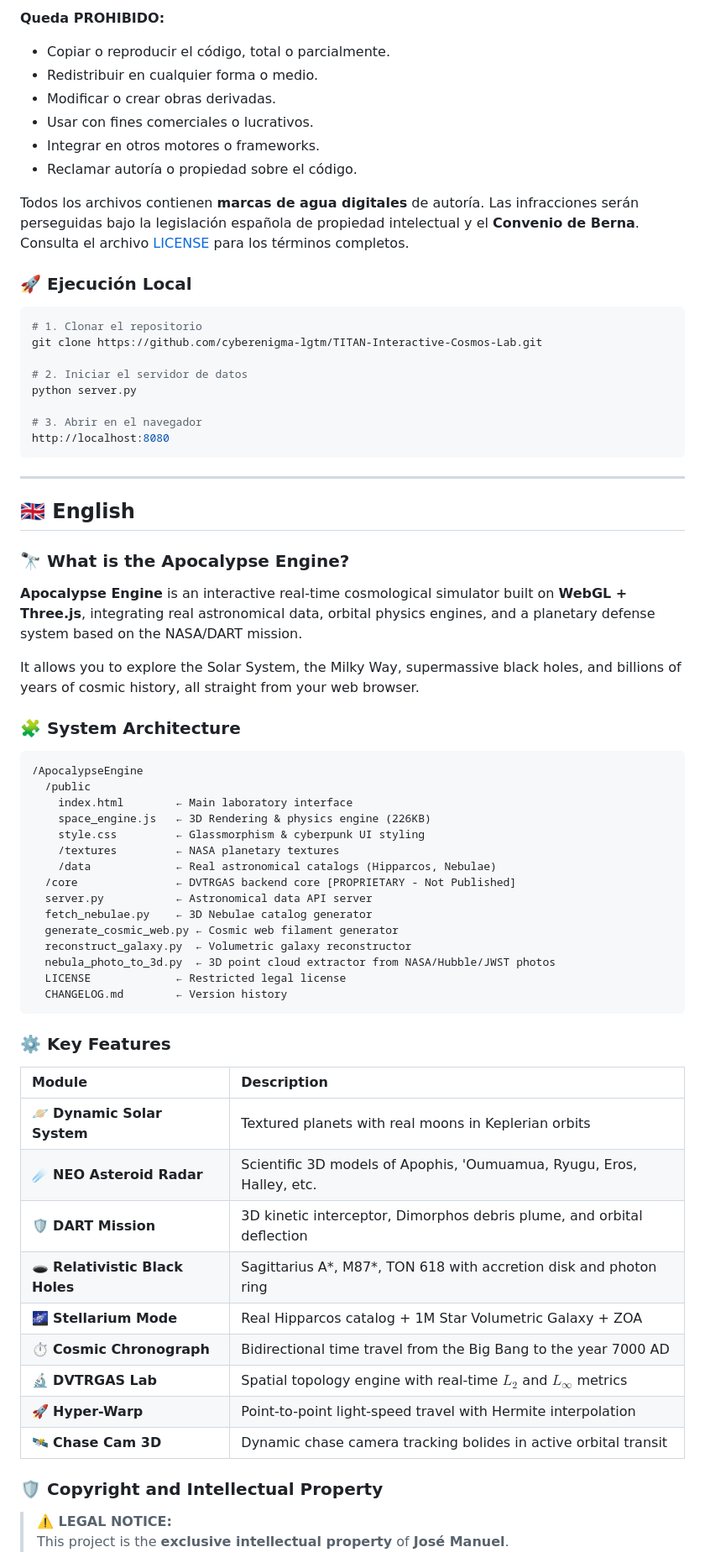
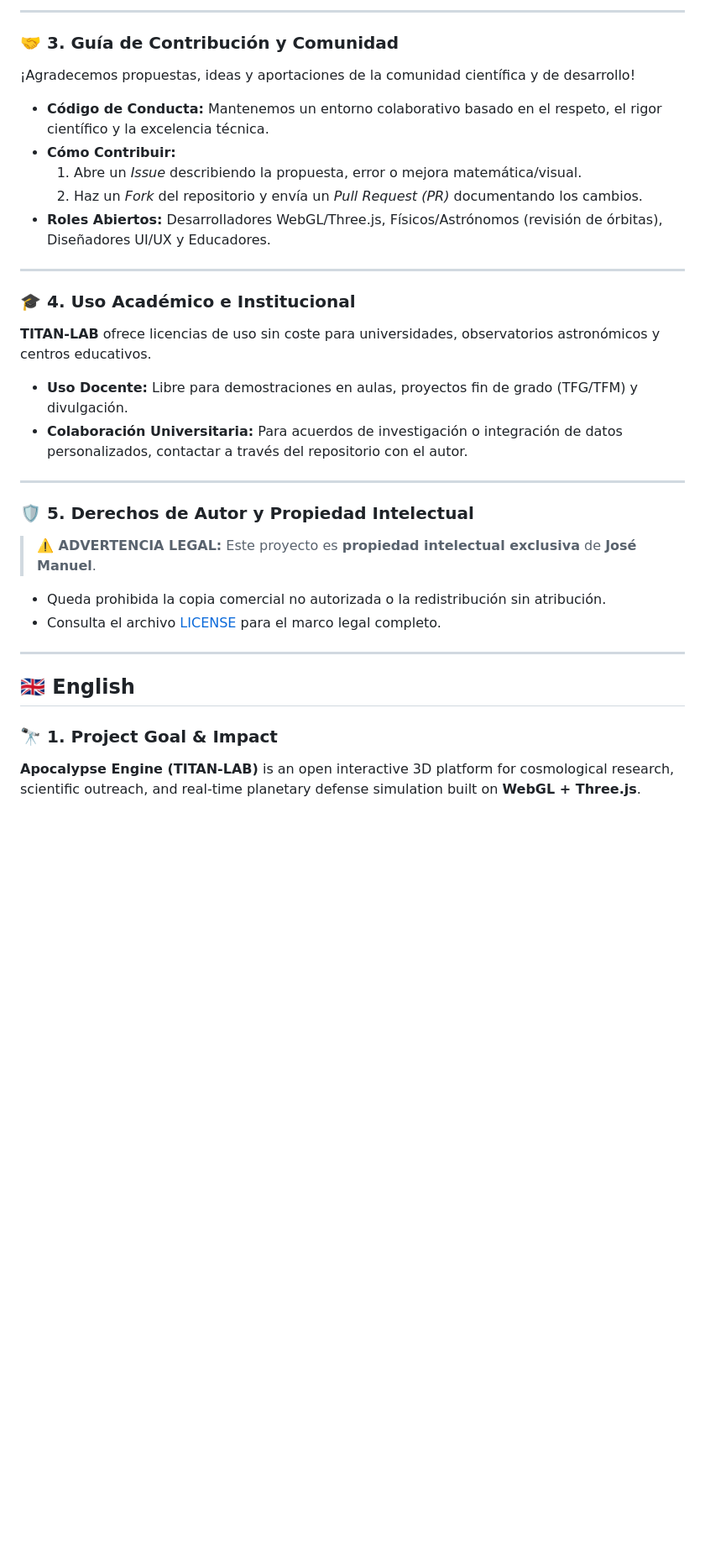
Before and after one commit to cyberenigma-lgtm/TITAN-Interactive-Cosmos-Lab, a Markdown page: README.md, the part around one of its changes. Shown at 84% size. Drawn GitHub-style; blank space fills up the shorter version.

Commit message:
Add institutional framework, grants alignment, roadmap, and contribution guidelines

````diff
--- a/README.md
+++ b/README.md
@@ -93,68 +74,35 @@ Permite explorar el Sistema Solar, la Vía Láctea, agujeros negros supermasivos
 
-**Queda PROHIBIDO:**
-- Copiar o reproducir el código, total o parcialmente.
-- Redistribuir en cualquier forma o medio.
-- Modificar o crear obras derivadas.
-- Usar con fines comerciales o lucrativos.
-- Integrar en otros motores o frameworks.
-- Reclamar autoría o propiedad sobre el código.
+---
 
-Todos los archivos contienen **marcas de agua digitales** de autoría. Las infracciones serán perseguidas bajo la legislación española de propiedad intelectual y el **Convenio de Berna**. Consulta el archivo [LICENSE](./LICENSE) para los términos completos.
+### 🤝 3. Guía de Contribución y Comunidad
+¡Agradecemos propuestas, ideas y aportaciones de la comunidad científica y de desarrollo!
 
-### 🚀 Ejecución Local
-```bash
-# 1. Clonar el repositorio
-git clone https://github.com/cyberenigma-lgtm/TITAN-Interactive-Cosmos-Lab.git
+- **Código de Conducta:** Mantenemos un entorno colaborativo basado en el respeto, el rigor científico y la excelencia técnica.
+- **Cómo Contribuir:**
+  1. Abre un *Issue* describiendo la propuesta, error o mejora matemática/visual.
+  2. Haz un *Fork* del repositorio y envía un *Pull Request (PR)* documentando los cambios.
+- **Roles Abiertos:** Desarrolladores WebGL/Three.js, Físicos/Astrónomos (revisión de órbitas), Diseñadores UI/UX y Educadores.
 
-# 2. Iniciar el servidor de datos
-python server.py
+---
 
-# 3. Abrir en el navegador
-http://localhost:8080
-```
+### 🎓 4. Uso Académico e Institucional
+**TITAN-LAB** ofrece licencias de uso sin coste para universidades, observatorios astronómicos y centros educativos.
+
+- **Uso Docente:** Libre para demostraciones en aulas, proyectos fin de grado (TFG/TFM) y divulgación.
+- **Colaboración Universitaria:** Para acuerdos de investigación o integración de datos personalizados, contactar a través del repositorio con el autor.
+
+---
+
+### 🛡️ 5. Derechos de Autor y Propiedad Intelectual
+> **⚠️ ADVERTENCIA LEGAL:** Este proyecto es **propiedad intelectual exclusiva** de **José Manuel**.
+
+- Queda prohibida la copia comercial no autorizada o la redistribución sin atribución.
+- Consulta el archivo [LICENSE](./LICENSE) para el marco legal completo.
 
 ---
 
 ## 🇬🇧 English
 
-### 🔭 What is the Apocalypse Engine?
-**Apocalypse Engine** is an interactive real-time cosmological simulator built on **WebGL + Three.js**, integrating real astronomical data, orbital physics engines, and a planetary defense system based on the NASA/DART mission.
+### 🔭 1. Project Goal & Impact
+**Apocalypse Engine (TITAN-LAB)** is an open interactive 3D platform for cosmological research, scientific outreach, and real-time planetary defense simulation built on **WebGL + Three.js**.
 
-It allows you to explore the Solar System, the Milky Way, supermassive black holes, and billions of years of cosmic history, all straight from your web browser.
-
-### 🧩 System Architecture
-```
-/ApocalypseEngine
-  /public
-    index.html        ← Main laboratory interface
-    space_engine.js   ← 3D Rendering & physics engine (226KB)
-    style.css         ← Glassmorphism & cyberpunk UI styling
-    /textures         ← NASA planetary textures
-    /data             ← Real astronomical catalogs (Hipparcos, Nebulae)
-  /core               ← DVTRGAS backend core [PROPRIETARY - Not Published]
-  server.py           ← Astronomical data API server
-  fetch_nebulae.py    ← 3D Nebulae catalog generator
-  generate_cosmic_web.py ← Cosmic web filament generator
-  reconstruct_galaxy.py  ← Volumetric galaxy reconstructor
-  nebula_photo_to_3d.py  ← 3D point cloud extractor from NASA/Hubble/JWST photos
-  LICENSE             ← Restricted legal license
-  CHANGELOG.md        ← Version history
-```
-
-### ⚙️ Key Features
-| Module | Description |
-|:---|:---|
-| 🪐 **Dynamic Solar System** | Textured planets with real moons in Keplerian orbits |
-| ☄️ **NEO Asteroid Radar** | Scientific 3D models of Apophis, 'Oumuamua, Ryugu, Eros, Halley, etc. |
-| 🛡️ **DART Mission** | 3D kinetic interceptor, Dimorphos debris plume, and orbital deflection |
-| 🕳️ **Relativistic Black Holes** | Sagittarius A*, M87*, TON 618 with accretion disk and photon ring |
-| 🌌 **Stellarium Mode** | Real Hipparcos catalog + 1M Star Volumetric Galaxy + ZOA |
-| ⏱️ **Cosmic Chronograph** | Bidirectional time travel from the Big Bang to the year 7000 AD |
-| 🔬 **DVTRGAS Lab** | Spatial topology engine with real-time $L_2$ and $L_\infty$ metrics |
-| 🚀 **Hyper-Warp** | Point-to-point light-speed travel with Hermite interpolation |
-| 🛰️ **Chase Cam 3D** | Dynamic chase camera tracking bolides in active orbital transit |
-
-### 🛡️ Copyright and Intellectual Property
-> **⚠️ LEGAL NOTICE:**
-> This project is the **exclusive intellectual property** of **José Manuel**.
-
````
Also changed, not shown: other parts of README.md (+80 -68 lines).
